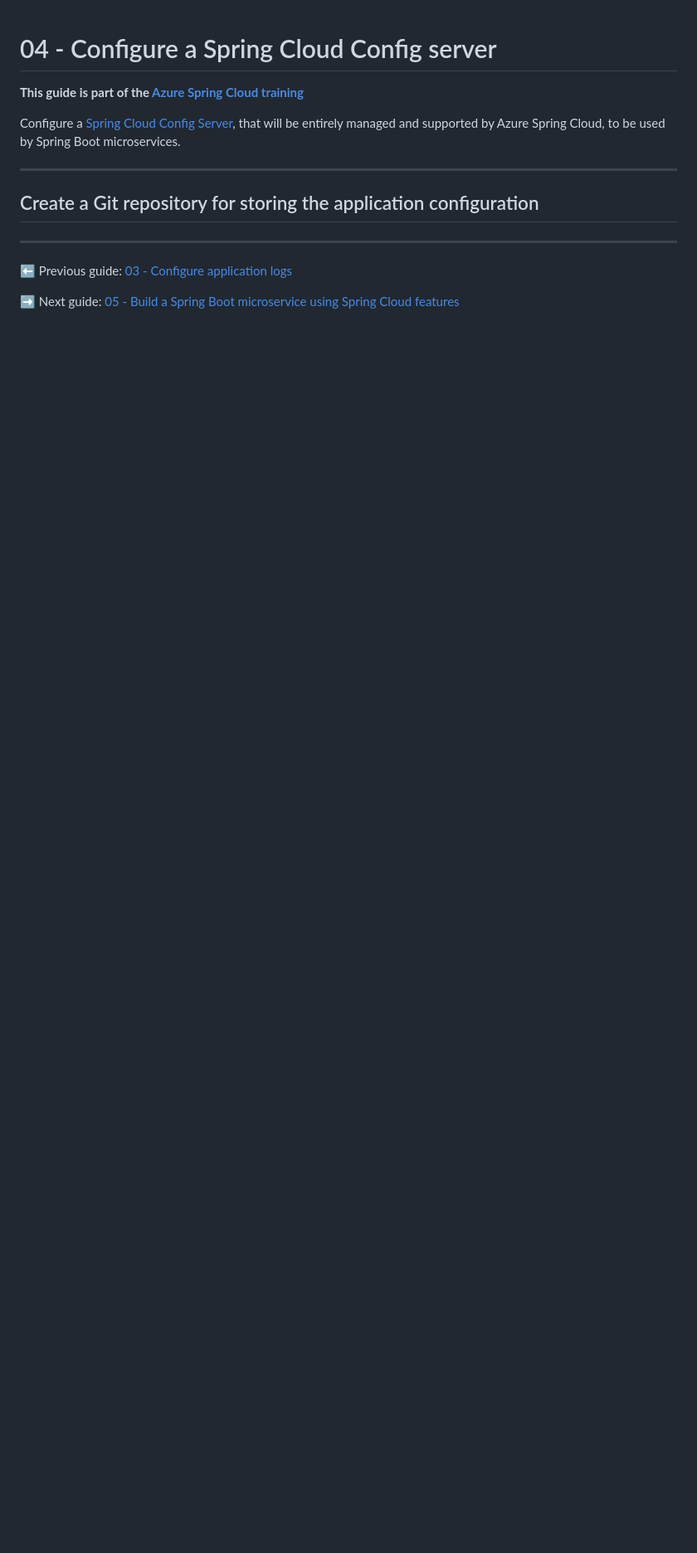
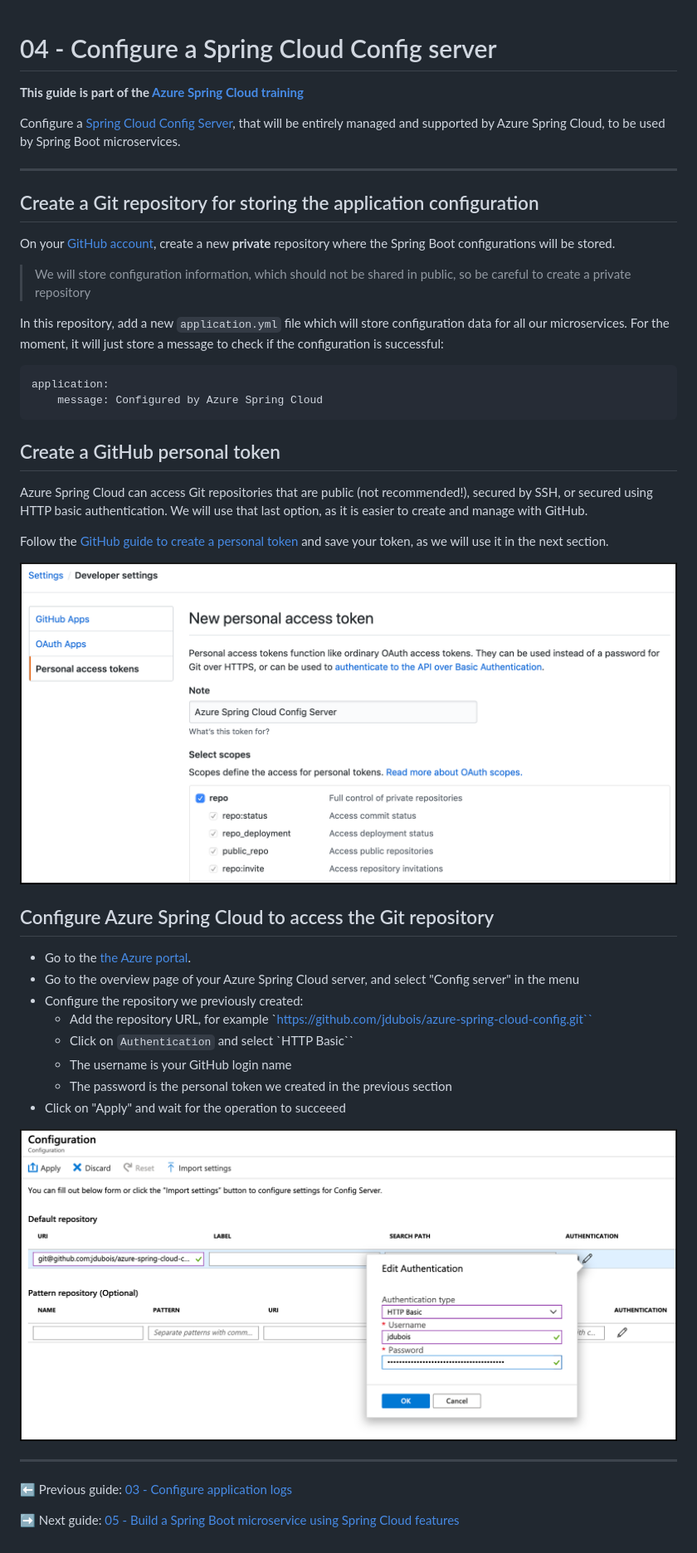
Before and after one commit to microsoft/azure-spring-apps-training, a Markdown page: 04-configure-a-spring-cloud-config-server/README.md, the part around the change. Shown: that part at 83% size. Drawn GitHub-style; pictures changed too: 04-configure-a-spring-cloud-config-server/media/01-github-personal-access-token.png (added), 04-configure-a-spring-cloud-config-server/media/02-config-server.png (added); blank space fills up the shorter version.

Commit message:
Finish guide 4

````diff
--- a/04-configure-a-spring-cloud-config-server/README.md
+++ b/04-configure-a-spring-cloud-config-server/README.md
@@ -8,7 +8,37 @@ Configure a [Spring Cloud Config Server](https://cloud.spring.io/spring-cloud-co
 
 ## Create a Git repository for storing the application configuration
 
+On your [GitHub account](https://github.com), create a new **private** repository where the Spring Boot configurations will be stored.
 
+> We will store configuration information, which should not be shared in public, so be careful to create a private repository
+
+In this repository, add a new `application.yml` file which will store configuration data for all our microservices. For the moment, it will just store a message to check if the configuration is successful:
+
+```
+application:
+    message: Configured by Azure Spring Cloud
+```
+
+## Create a GitHub personal token
+
+Azure Spring Cloud can access Git repositories that are public (not recommended!), secured by SSH, or secured using HTTP basic authentication. We will use that last option, as it is easier to create and manage with GitHub.
+
+Follow the [GitHub guide to create a personal token](https://help.github.com/en/articles/creating-a-personal-access-token-for-the-command-line) and save your token, as we will use it in the next section.
+
+![GitHub personnal access token](media/01-github-personal-access-token.png)
+
+## Configure Azure Spring Cloud to access the Git repository
+
+- Go to the [the Azure portal](https://portal.azure.com/?WT.mc_id=azurespringcloud-github-judubois).
+- Go to the overview page of your Azure Spring Cloud server, and select "Config server" in the menu
+- Configure the repository we previously created:
+  - Add the repository URL, for example `https://github.com/jdubois/azure-spring-cloud-config.git``
+  - Click on `Authentication` and select `HTTP Basic``
+  - The username is your GitHub login name
+  - The password is the personal token we created in the previous section
+- Click on "Apply" and wait for the operation to succeeed
+
+![Spring Cloud config server](media/02-config-server.png)
 
 ---
 
````
Also changed, not shown: README.md (+1 -0 lines).
